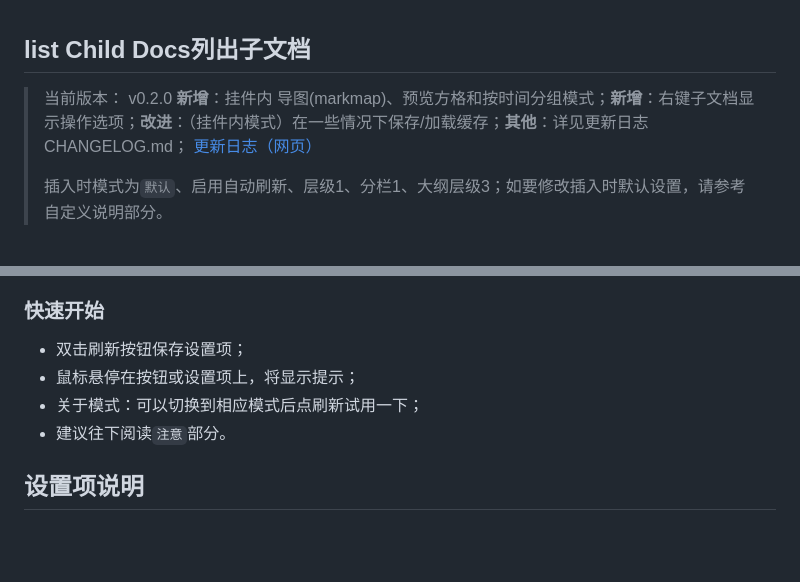
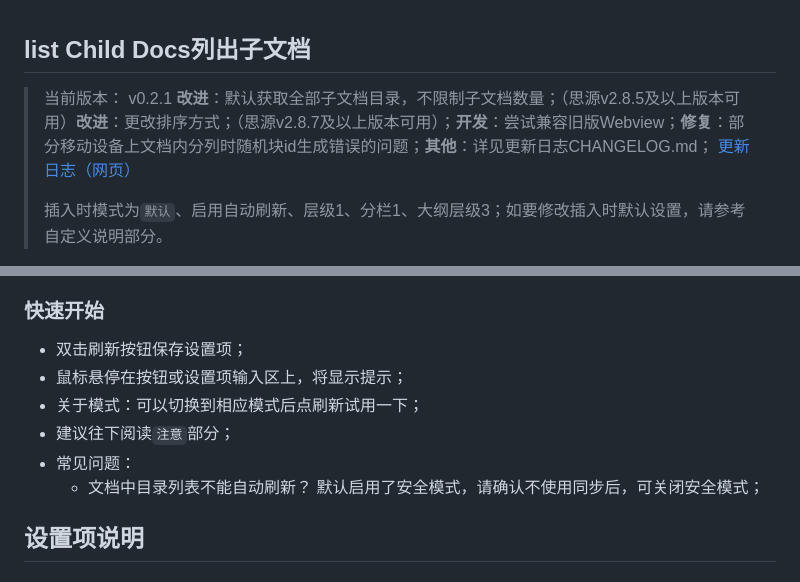
Before and after one commit to OpaqueGlass/listChildDocs, a Markdown page: README.md, 2 parts joined by grey strips. Rendered like a GitHub page; blank space fills up the shorter version.

```diff
--- a/README.md
+++ b/README.md
@@ -1,6 +1,6 @@
 ## list Child Docs列出子文档
 
-> 当前版本： v0.2.0 **新增**：挂件内 导图(markmap)、预览方格和按时间分组模式；**新增**：右键子文档显示操作选项；**改进**：（挂件内模式）在一些情况下保存/加载缓存；**其他**：详见更新日志CHANGELOG.md；
+> 当前版本： v0.2.1 **改进**：默认获取全部子文档目录，不限制子文档数量；（思源v2.8.5及以上版本可用）**改进**：更改排序方式；（思源v2.8.7及以上版本可用）；**开发**：尝试兼容旧版Webview；**修复**：部分移动设备上文档内分列时随机块id生成错误的问题；**其他**：详见更新日志CHANGELOG.md；
 > [更新日志（网页）](https://github.com/OpaqueGlass/listChildDocs/blob/main/CHANGELOG.md)
 >
 > 插入时模式为`默认`、启用自动刷新、层级1、分栏1、大纲层级3；如要修改插入时默认设置，请参考自定义说明部分。
@@ -24,9 +24,13 @@
 ### 快速开始
 
 - 双击刷新按钮保存设置项；
-- 鼠标悬停在按钮或设置项上，将显示提示；
+- 鼠标悬停在按钮或设置项输入区上，将显示提示；
 - 关于模式：可以切换到相应模式后点刷新试用一下；
-- 建议往下阅读`注意`部分。
+- 建议往下阅读`注意`部分；
+- 常见问题：
+  - 文档中目录列表不能自动刷新？
+    默认启用了安全模式，请确认不使用同步后，可关闭安全模式；
+
 
 ## 设置项说明
 
```
Also changed, not shown: CHANGELOG.md (+9 -1 lines), README_en_US.md (added, +26 -0 lines).
